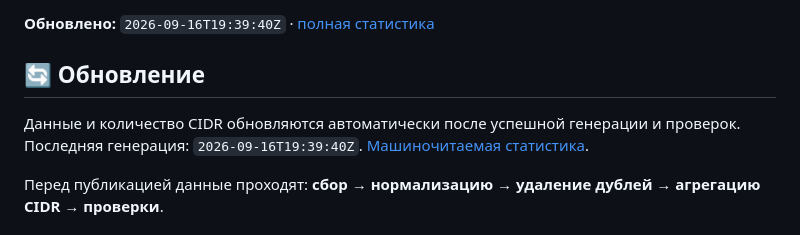
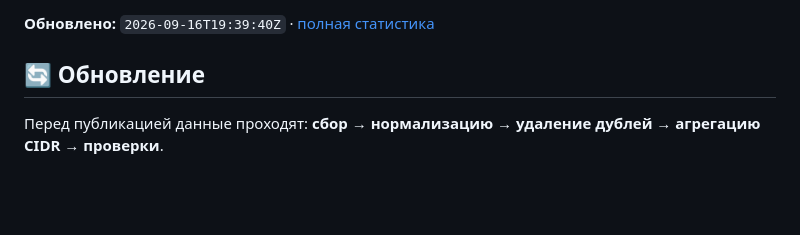
Before and after one commit to avgustvishne/CDN-Cloud-MagiTrickle, a Markdown page: README.md, the part around the change. Rendered like a GitHub page; blank space fills up the shorter version.

Commit message:
docs: remove duplicated update details

```diff
--- a/README.md
+++ b/README.md
@@ -106,8 +106,6 @@
 
 ## 🔄 Обновление
 
-Данные и количество CIDR обновляются автоматически после успешной генерации и проверок. Последняя генерация: `2026-09-16T19:39:40Z`. [Машиночитаемая статистика](data/statistics.json).
-
 Перед публикацией данные проходят:
 **сбор → нормализацию → удаление дублей → агрегацию CIDR → проверки**.
 
```
